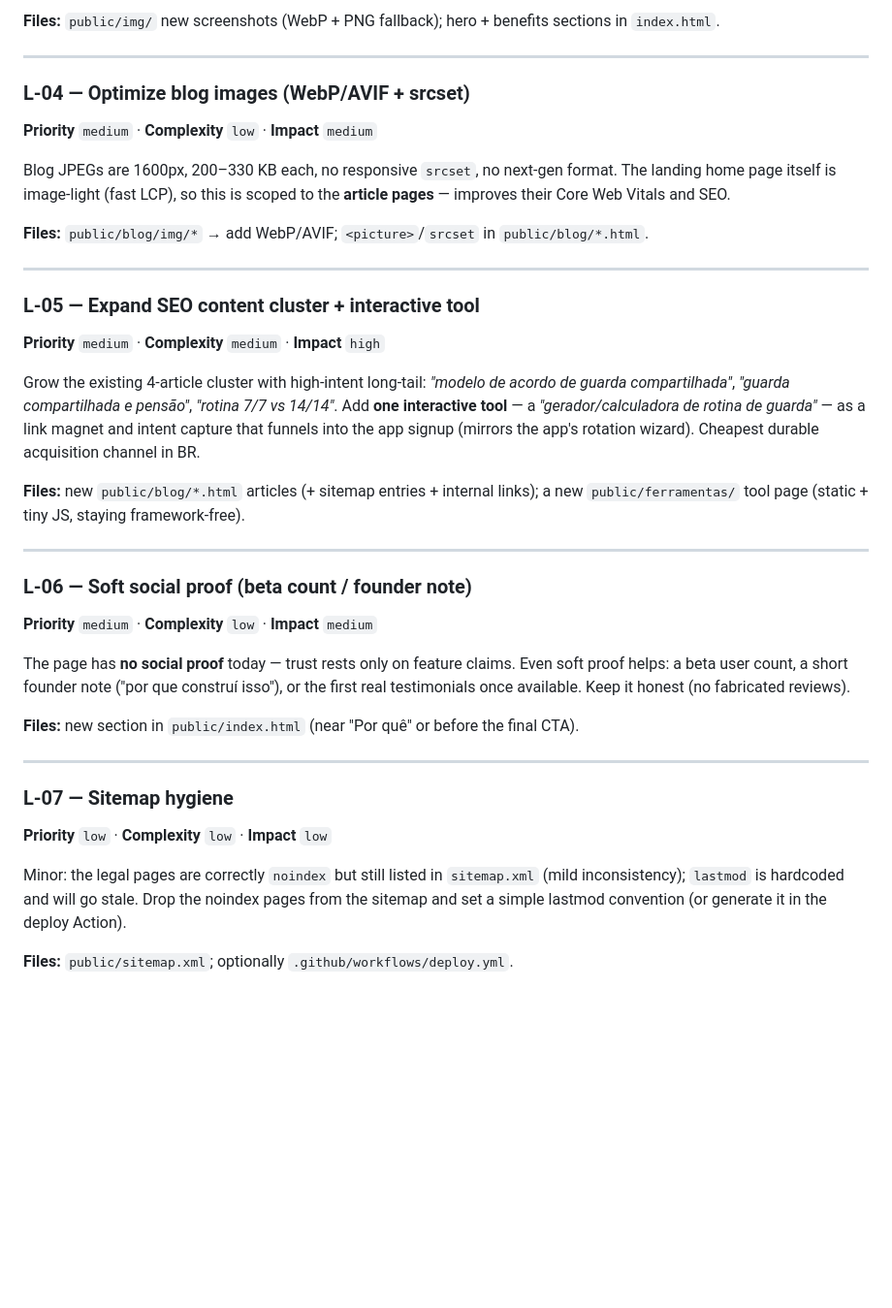
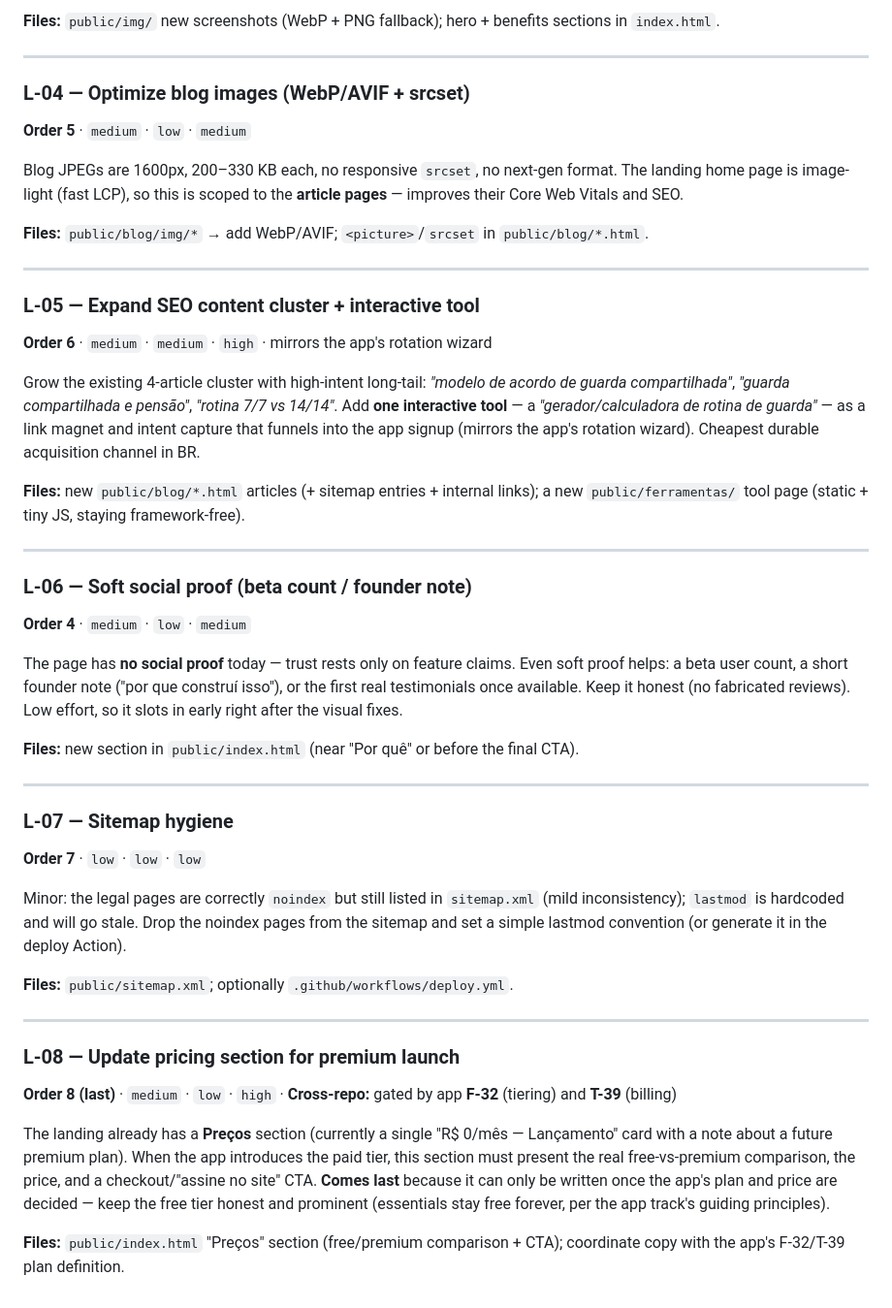
Before and after one commit to irineus/entrelares-site, a Markdown page: ROADMAP.md, the part around one of its changes. Shown at 97% size. Rendered like a GitHub page; blank space fills up the shorter version.

```diff
--- a/ROADMAP.md
+++ b/ROADMAP.md
@@ -67,45 +79,44 @@ image SEO. Reuse the same screenshots for the Play listing (app-side `T-38`).
 
-**Files:** `public/img/` new screenshots (WebP + PNG fallback); hero + benefits
-sections in `index.html`.
+**Files:** `public/img/` new screenshots (WebP + PNG fallback); hero + benefits sections in
+`index.html`.
 
 ---
 
 ### L-04 — Optimize blog images (WebP/AVIF + srcset)
 
-**Priority** `medium` · **Complexity** `low` · **Impact** `medium`
+**Order 5** · `medium` · `low` · `medium`
 
-Blog JPEGs are 1600px, 200–330 KB each, no responsive `srcset`, no next-gen
-format. The landing home page itself is image-light (fast LCP), so this is scoped
-to the **article pages** — improves their Core Web Vitals and SEO.
+Blog JPEGs are 1600px, 200–330 KB each, no responsive `srcset`, no next-gen format. The
+landing home page is image-light (fast LCP), so this is scoped to the **article pages** —
+improves their Core Web Vitals and SEO.
 
-**Files:** `public/blog/img/*` → add WebP/AVIF; `<picture>`/`srcset` in
-`public/blog/*.html`.
+**Files:** `public/blog/img/*` → add WebP/AVIF; `<picture>`/`srcset` in `public/blog/*.html`.
 
 ---
 
 ### L-05 — Expand SEO content cluster + interactive tool
 
-**Priority** `medium` · **Complexity** `medium` · **Impact** `high`
+**Order 6** · `medium` · `medium` · `high` · mirrors the app's rotation wizard
 
-Grow the existing 4-article cluster with high-intent long-tail: *"modelo de acordo
-de guarda compartilhada"*, *"guarda compartilhada e pensão"*, *"rotina 7/7 vs
-14/14"*. Add **one interactive tool** — a *"gerador/calculadora de rotina de
-guarda"* — as a link magnet and intent capture that funnels into the app signup
-(mirrors the app's rotation wizard). Cheapest durable acquisition channel in BR.
+Grow the existing 4-article cluster with high-intent long-tail: *"modelo de acordo de guarda
+compartilhada"*, *"guarda compartilhada e pensão"*, *"rotina 7/7 vs 14/14"*. Add **one
+interactive tool** — a *"gerador/calculadora de rotina de guarda"* — as a link magnet and
+intent capture that funnels into the app signup (mirrors the app's rotation wizard). Cheapest
+durable acquisition channel in BR.
 
-**Files:** new `public/blog/*.html` articles (+ sitemap entries + internal links);
-a new `public/ferramentas/` tool page (static + tiny JS, staying framework-free).
+**Files:** new `public/blog/*.html` articles (+ sitemap entries + internal links); a new
+`public/ferramentas/` tool page (static + tiny JS, staying framework-free).
 
 ---
 
 ### L-06 — Soft social proof (beta count / founder note)
 
-**Priority** `medium` · **Complexity** `low` · **Impact** `medium`
+**Order 4** · `medium` · `low` · `medium`
 
-The page has **no social proof** today — trust rests only on feature claims. Even
-soft proof helps: a beta user count, a short founder note ("por que construí
-isso"), or the first real testimonials once available. Keep it honest (no
-fabricated reviews).
+The page has **no social proof** today — trust rests only on feature claims. Even soft proof
+helps: a beta user count, a short founder note ("por que construí isso"), or the first real
+testimonials once available. Keep it honest (no fabricated reviews). Low effort, so it slots in
+early right after the visual fixes.
 
 **Files:** new section in `public/index.html` (near "Por quê" or before the final CTA).
 
@@ -113,11 +124,26 @@ fabricated reviews).
 
 ### L-07 — Sitemap hygiene
 
-**Priority** `low` · **Complexity** `low` · **Impact** `low`
+**Order 7** · `low` · `low` · `low`
 
-Minor: the legal pages are correctly `noindex` but still listed in `sitemap.xml`
-(mild inconsistency); `lastmod` is hardcoded and will go stale. Drop the noindex
-pages from the sitemap and set a simple lastmod convention (or generate it in the
-deploy Action).
+Minor: the legal pages are correctly `noindex` but still listed in `sitemap.xml` (mild
+inconsistency); `lastmod` is hardcoded and will go stale. Drop the noindex pages from the
+sitemap and set a simple lastmod convention (or generate it in the deploy Action).
 
 **Files:** `public/sitemap.xml`; optionally `.github/workflows/deploy.yml`.
+
+---
+
+### L-08 — Update pricing section for premium launch
+
+**Order 8 (last)** · `medium` · `low` · `high` · **Cross-repo:** gated by app **F-32** (tiering) and **T-39** (billing)
+
+The landing already has a **Preços** section (currently a single "R$ 0/mês — Lançamento" card
+with a note about a future premium plan). When the app introduces the paid tier, this section
+must present the real free-vs-premium comparison, the price, and a checkout/"assine no site"
+CTA. **Comes last** because it can only be written once the app's plan and price are decided —
+keep the free tier honest and prominent (essentials stay free forever, per the app track's
+guiding principles).
+
+**Files:** `public/index.html` "Preços" section (free/premium comparison + CTA); coordinate
+copy with the app's F-32/T-39 plan definition.
```
Also changed, not shown: other parts of ROADMAP.md (+53 -41 lines).
